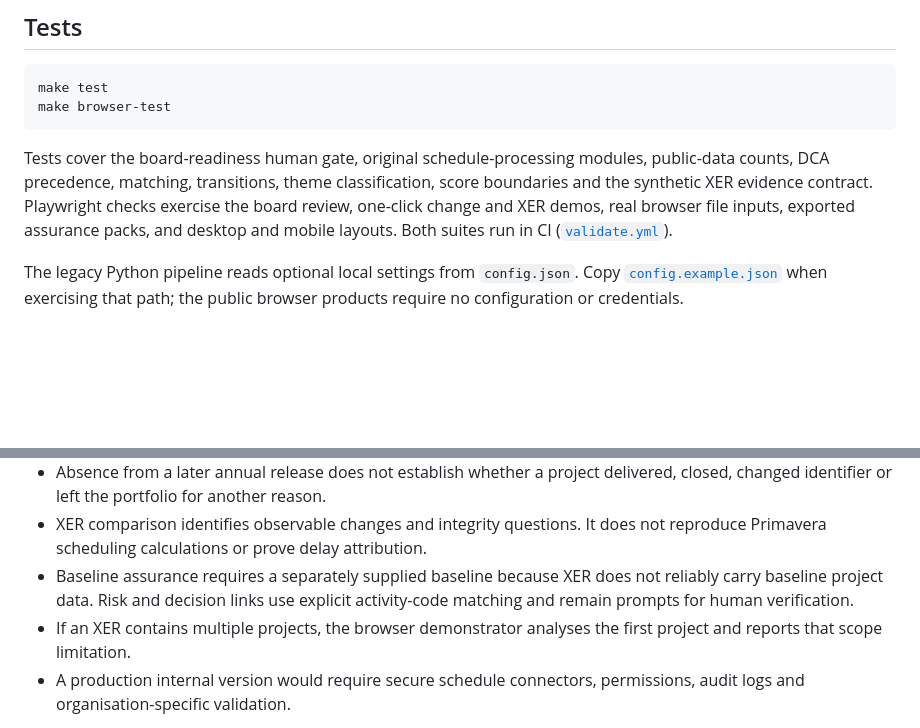
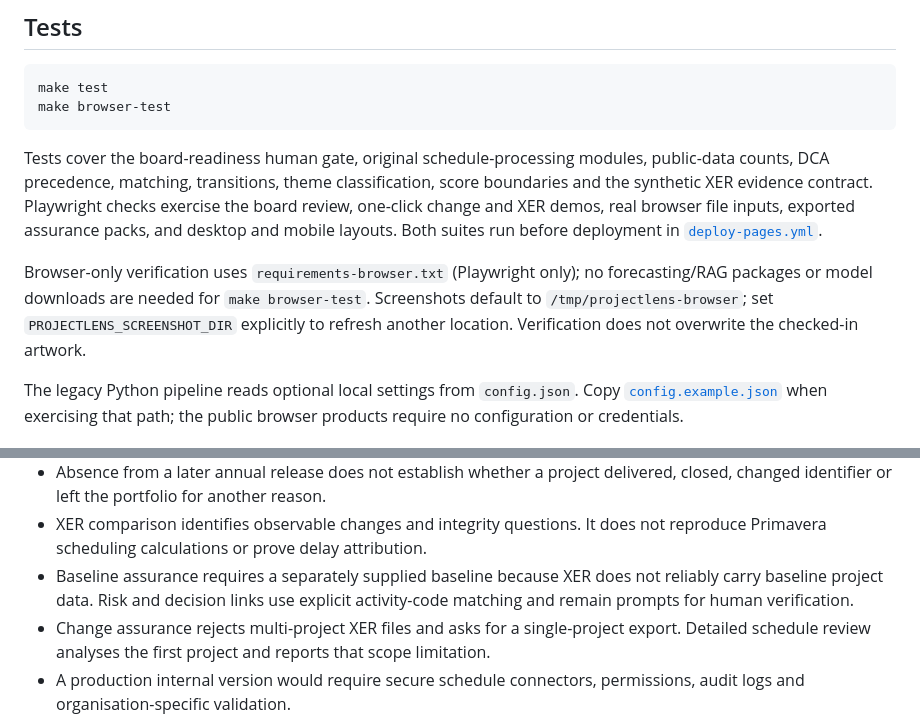
Before and after one commit to MatthewPaver/ProjectLens, a Markdown page: README.md, 2 parts joined by grey strips. Drawn GitHub-style; blank space fills up the shorter version.

````diff
--- a/README.md
+++ b/README.md
@@ -99,7 +110,9 @@ make test
 make browser-test
 ```
 
-Tests cover the board-readiness human gate, original schedule-processing modules, public-data counts, DCA precedence, matching, transitions, theme classification, score boundaries and the synthetic XER evidence contract. Playwright checks exercise the board review, one-click change and XER demos, real browser file inputs, exported assurance packs, and desktop and mobile layouts. Both suites run in CI ([`validate.yml`](.github/workflows/validate.yml)).
+Tests cover the board-readiness human gate, original schedule-processing modules, public-data counts, DCA precedence, matching, transitions, theme classification, score boundaries and the synthetic XER evidence contract. Playwright checks exercise the board review, one-click change and XER demos, real browser file inputs, exported assurance packs, and desktop and mobile layouts. Both suites run before deployment in [`deploy-pages.yml`](.github/workflows/deploy-pages.yml).
+
+Browser-only verification uses `requirements-browser.txt` (Playwright only); no forecasting/RAG packages or model downloads are needed for `make browser-test`. Screenshots default to `/tmp/projectlens-browser`; set `PROJECTLENS_SCREENSHOT_DIR` explicitly to refresh another location. Verification does not overwrite the checked-in artwork.
 
 The legacy Python pipeline reads optional local settings from `config.json`. Copy [`config.example.json`](config.example.json) when exercising that path; the public browser products require no configuration or credentials.
 
@@ -112,7 +125,7 @@ The legacy Python pipeline reads optional local settings from `config.json`. Cop
 - Absence from a later annual release does not establish whether a project delivered, closed, changed identifier or left the portfolio for another reason.
 - XER comparison identifies observable changes and integrity questions. It does not reproduce Primavera scheduling calculations or prove delay attribution.
 - Baseline assurance requires a separately supplied baseline because XER does not reliably carry baseline project data. Risk and decision links use explicit activity-code matching and remain prompts for human verification.
-- If an XER contains multiple projects, the browser demonstrator analyses the first project and reports that scope limitation.
+- Change assurance rejects multi-project XER files and asks for a single-project export. Detailed schedule review analyses the first project and reports that scope limitation.
 - A production internal version would require secure schedule connectors, permissions, audit logs and organisation-specific validation.
 
 Oracle describes XER as a proprietary exchange format, notes that baseline project data is not supported in XER export, and documents differences in risk and financial-period transfer. Those format constraints are why the workflow begins with an evidence-completeness report. See Oracle's [supported file formats](https://docs.oracle.com/cd/F51303_01/English/admin/p6_pro_importing_exporting/import_export_file_formats.htm), [XER export notes](https://docs.oracle.com/cd/E75426_01/English/User_Guides/p6_pro_user/export_projects_to_an_xer_file.htm) and [risk import guidance](https://docs.oracle.com/cd/G48897_01/p6help/en/101760.htm).
````
Also changed, not shown: other parts of README.md (+19 -8 lines), docs/AUDIT_FIXES_2026-09-05.md (added, +23 -0 lines).
